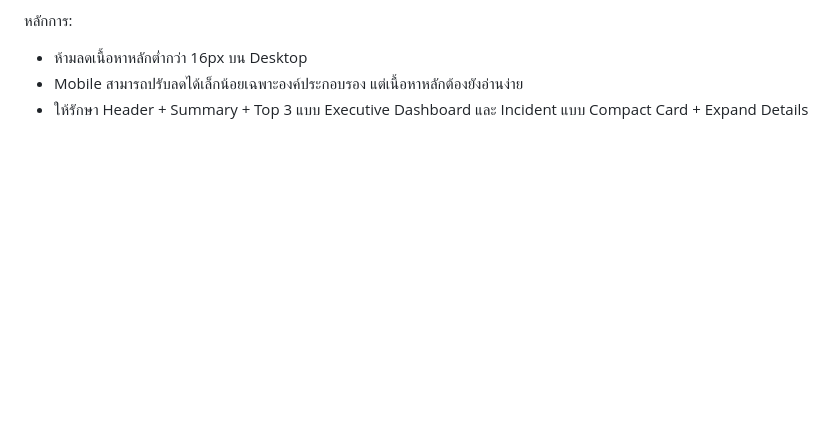
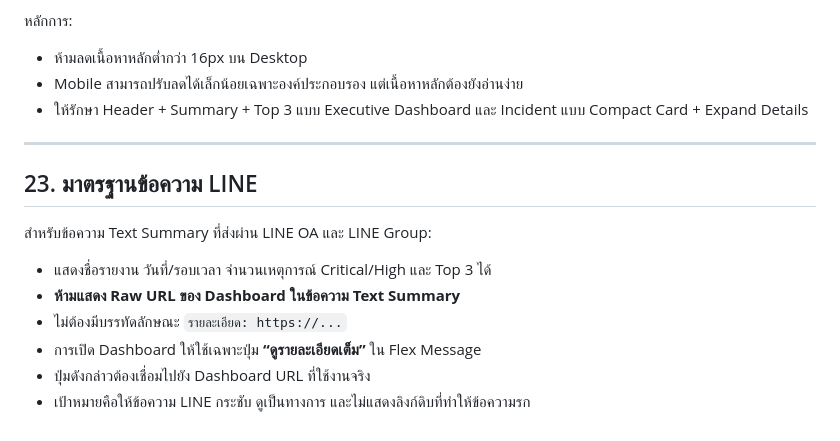
Before and after one commit to cyber-intel-daily-brief/cyber-intel-daily-brief.github.io, a Markdown page: AGENTS.md, the part around the change. GitHub-like rendering; blank space fills up the shorter version.

Commit message:
Remove raw dashboard URL from LINE text summary

```diff
--- a/AGENTS.md
+++ b/AGENTS.md
@@ -501,3 +501,17 @@ Daily Brief ที่เสร็จสมบูรณ์ควรทำให
 - ห้ามลดเนื้อหาหลักต่ำกว่า 16px บน Desktop
 - Mobile สามารถปรับลดได้เล็กน้อยเฉพาะองค์ประกอบรอง แต่เนื้อหาหลักต้องยังอ่านง่าย
 - ให้รักษา Header + Summary + Top 3 แบบ Executive Dashboard และ Incident แบบ Compact Card + Expand Details
+
+
+---
+
+## 23. มาตรฐานข้อความ LINE
+
+สำหรับข้อความ Text Summary ที่ส่งผ่าน LINE OA และ LINE Group:
+
+- แสดงชื่อรายงาน วันที่/รอบเวลา จำนวนเหตุการณ์ Critical/High และ Top 3 ได้
+- **ห้ามแสดง Raw URL ของ Dashboard ในข้อความ Text Summary**
+- ไม่ต้องมีบรรทัดลักษณะ `รายละเอียด: https://...`
+- การเปิด Dashboard ให้ใช้เฉพาะปุ่ม **“ดูรายละเอียดเต็ม”** ใน Flex Message
+- ปุ่มดังกล่าวต้องเชื่อมไปยัง Dashboard URL ที่ใช้งานจริง
+- เป้าหมายคือให้ข้อความ LINE กระชับ ดูเป็นทางการ และไม่แสดงลิงก์ดิบที่ทำให้ข้อความรก
```
